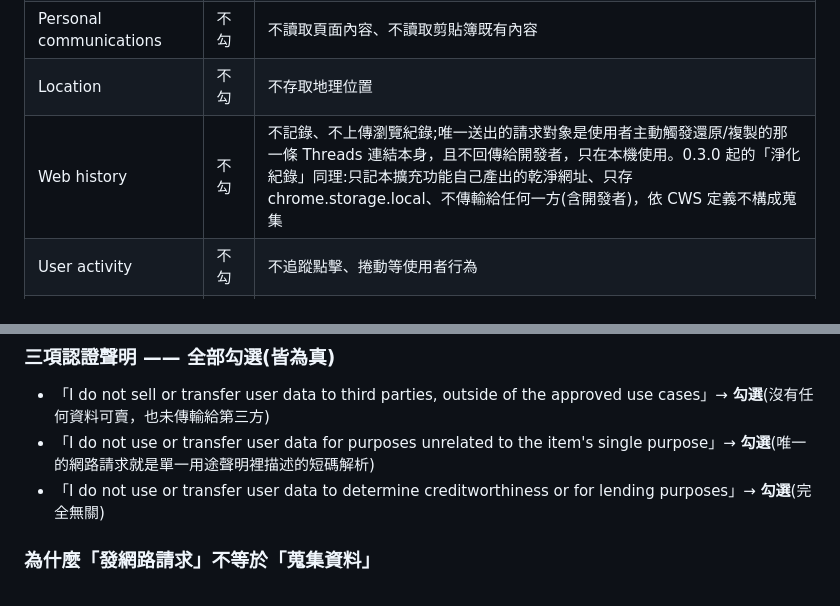
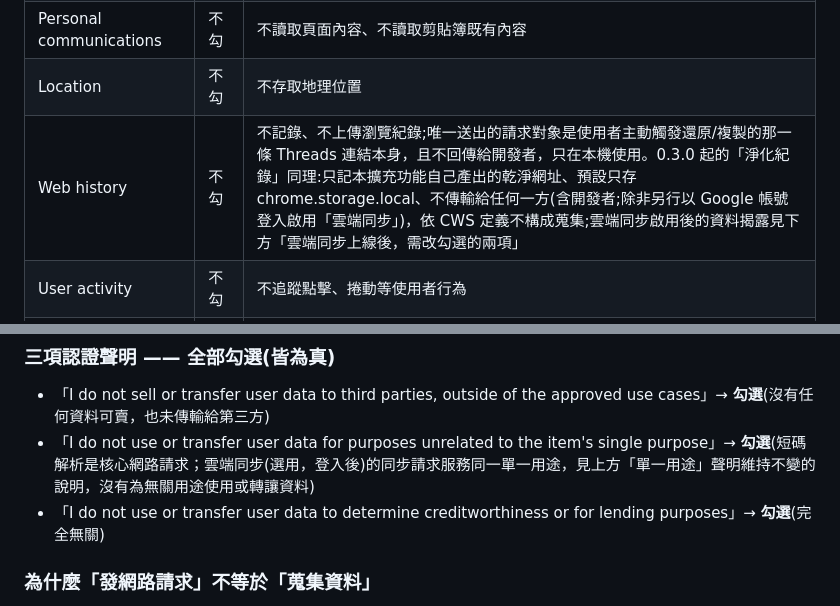
Before and after one commit to hunandy14/threads-clean-link, a Markdown page: docs/store-listing.md, 2 parts joined by grey strips. GitHub-like rendering.

Commit message:
docs(store-listing): 單一用途勾選說明納入雲端同步
Co-Authored-By: Claude Fable 5.1 <noreply@anthropic.com>

```diff
--- a/docs/store-listing.md
+++ b/docs/store-listing.md
@@ -243,7 +243,7 @@ Chrome Web Store 開發者主控台的 Privacy practices 分頁通常包含「
 | Authentication information | 不勾 | 匿名請求刻意 `credentials: 'omit'`，不讀取、不傳送任何登入憑證或 cookie |
 | Personal communications | 不勾 | 不讀取頁面內容、不讀取剪貼簿既有內容 |
 | Location | 不勾 | 不存取地理位置 |
-| Web history | 不勾 | 不記錄、不上傳瀏覽紀錄;唯一送出的請求對象是使用者主動觸發還原/複製的那一條 Threads 連結本身，且不回傳給開發者，只在本機使用。0.3.0 起的「淨化紀錄」同理:只記本擴充功能自己產出的乾淨網址、只存 chrome.storage.local、不傳輸給任何一方(含開發者)，依 CWS 定義不構成蒐集 |
+| Web history | 不勾 | 不記錄、不上傳瀏覽紀錄;唯一送出的請求對象是使用者主動觸發還原/複製的那一條 Threads 連結本身，且不回傳給開發者，只在本機使用。0.3.0 起的「淨化紀錄」同理:只記本擴充功能自己產出的乾淨網址、預設只存 chrome.storage.local、不傳輸給任何一方(含開發者;除非另行以 Google 帳號登入啟用「雲端同步」)，依 CWS 定義不構成蒐集;雲端同步啟用後的資料揭露見下方「雲端同步上線後，需改勾選的兩項」 |
 | User activity | 不勾 | 不追蹤點擊、捲動等使用者行為 |
 | Website content | 不勾 | content script 只「寫入」剪貼簿寫入呼叫的攔截與改寫，不讀取頁面 DOM 內容、不擷取頁面資料 |
 
@@ -265,7 +265,7 @@ Chrome Web Store 開發者主控台的 Privacy practices 分頁通常包含「
 ### 三項認證聲明 —— 全部勾選(皆為真)
 
 - 「I do not sell or transfer user data to third parties, outside of the approved use cases」→ **勾選**(沒有任何資料可賣，也未傳輸給第三方)
-- 「I do not use or transfer user data for purposes unrelated to the item's single purpose」→ **勾選**(唯一的網路請求就是單一用途聲明裡描述的短碼解析)
+- 「I do not use or transfer user data for purposes unrelated to the item's single purpose」→ **勾選**(短碼解析是核心網路請求；雲端同步(選用，登入後)的同步請求服務同一單一用途，見上方「單一用途」聲明維持不變的說明，沒有為無關用途使用或轉讓資料)
 - 「I do not use or transfer user data to determine creditworthiness or for lending purposes」→ **勾選**(完全無關)
 
 ### 為什麼「發網路請求」不等於「蒐集資料」
```
Also changed, not shown: other parts of docs/store-listing.md (+1 -1 lines).
